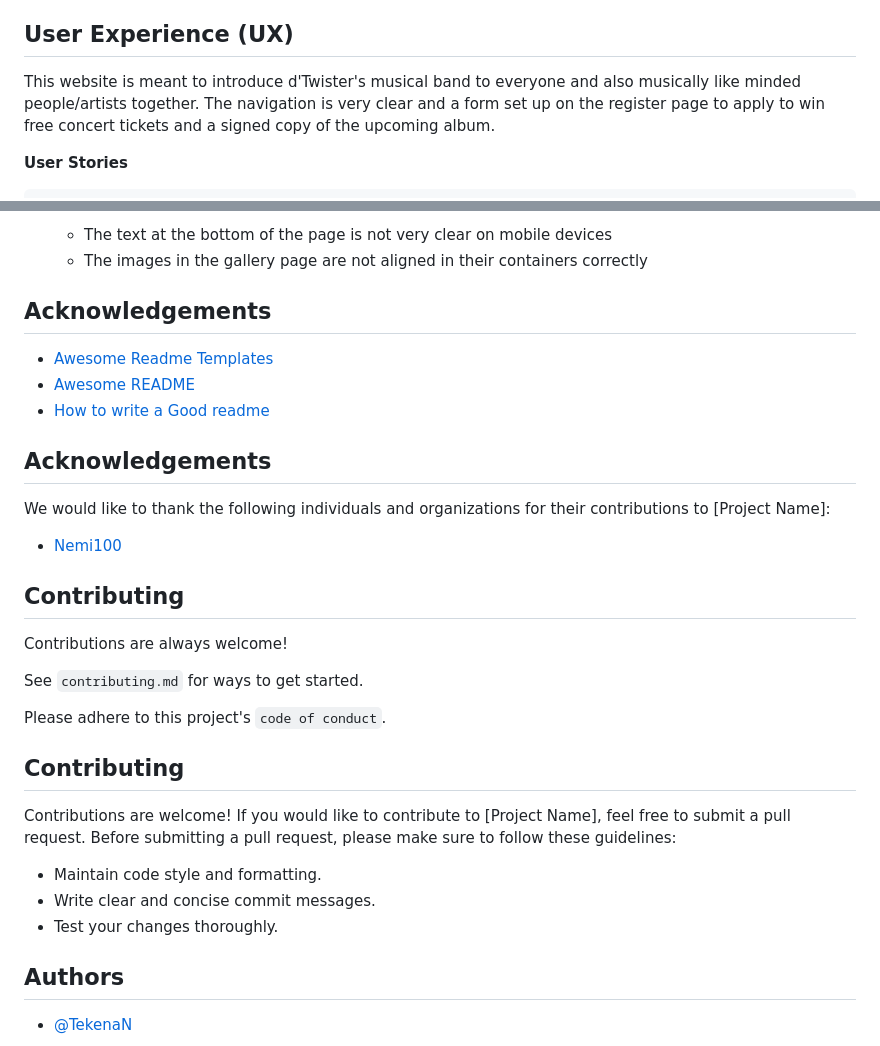
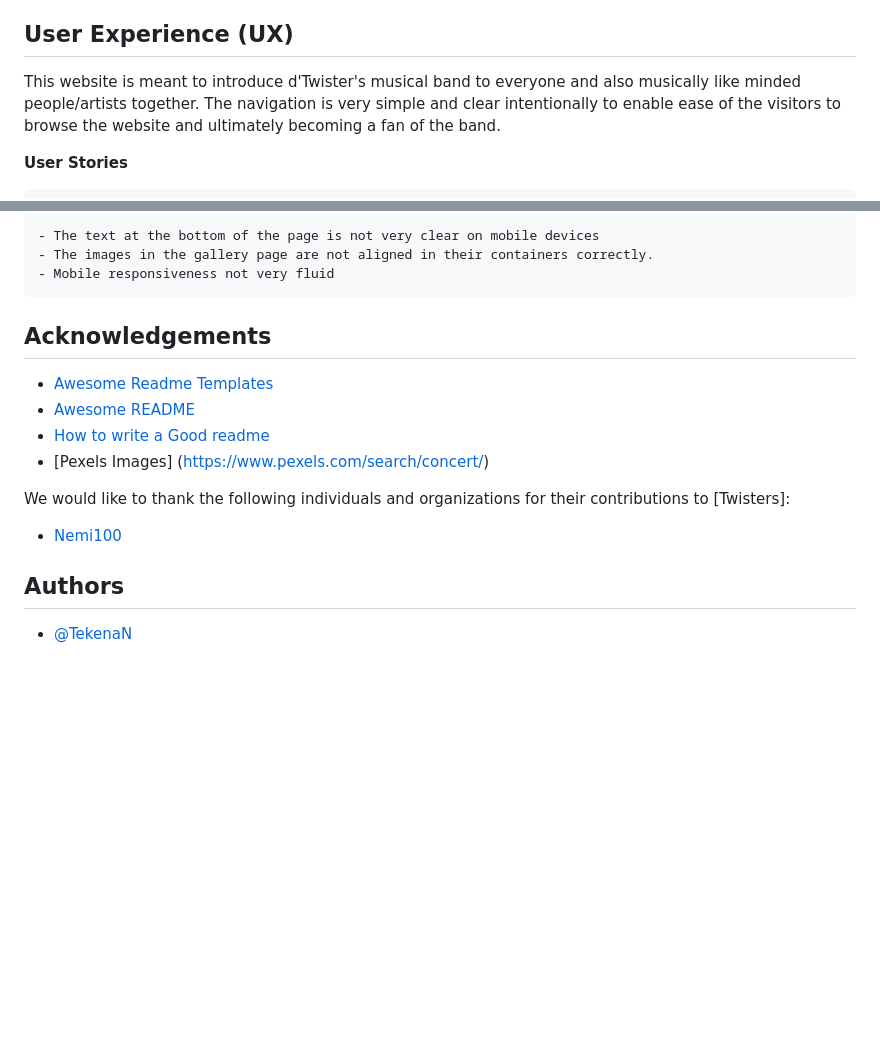
Before and after one commit to Nemi100/tekena-codeinst-project, a Markdown page: README.md, 2 parts joined by grey strips. Rendered like a GitHub page; blank space fills up the shorter version.

```diff
--- a/README.md
+++ b/README.md
@@ -31,7 +31,7 @@ If you have any questions, issues, or suggestions regarding d'Twisters, please f
 
 ## User Experience (UX)
 
-This website is meant to introduce d'Twister's musical band to everyone and also musically like minded people/artists together. The navigation is very clear and a form set up on the register page to apply to win free concert tickets and a signed copy of the upcoming album.
+This website is meant to introduce d'Twister's musical band to everyone and also musically like minded people/artists together. The navigation is very simple and clear intentionally to enable ease of the visitors to browse the website and ultimately becoming a fan of the band.
 
 **User Stories**
 
@@ -198,38 +206,18 @@ The    were used to validate all the created pages
 
     - The text at the bottom of the page is not very clear on mobile devices
-    - The images in the gallery page are not aligned in their containers correctly
-
-
-
-
+    - The images in the gallery page are not aligned in their containers correctly.
+    - Mobile responsiveness not very fluid
 
 ## Acknowledgements
 
  - [Awesome Readme Templates](https://awesomeopensource.com/project/elangosundar/awesome-README-templates)
  - [Awesome README](https://github.com/matiassingers/awesome-readme)
  - [How to write a Good readme](https://bulldogjob.com/news/449-how-to-write-a-good-readme-for-your-github-project)
+ - [Pexels Images] (https://www.pexels.com/search/concert/)
 
-## Acknowledgements
-
-We would like to thank the following individuals and organizations for their contributions to [Project Name]:
+We would like to thank the following individuals and organizations for their contributions to [Twisters]:
 
 - [Nemi100](https://github.com/Nemi100)
-
-## Contributing
-
-Contributions are always welcome!
-
-See `contributing.md` for ways to get started.
-
-Please adhere to this project's `code of conduct`.
-
-## Contributing
-
-Contributions are welcome! If you would like to contribute to [Project Name], feel free to submit a pull request. Before submitting a pull request, please make sure to follow these guidelines:
-
-- Maintain code style and formatting.
-- Write clear and concise commit messages.
-- Test your changes thoroughly.
 
 ## Authors
 
```
Also changed, not shown: other parts of README.md (+69 -61 lines).
